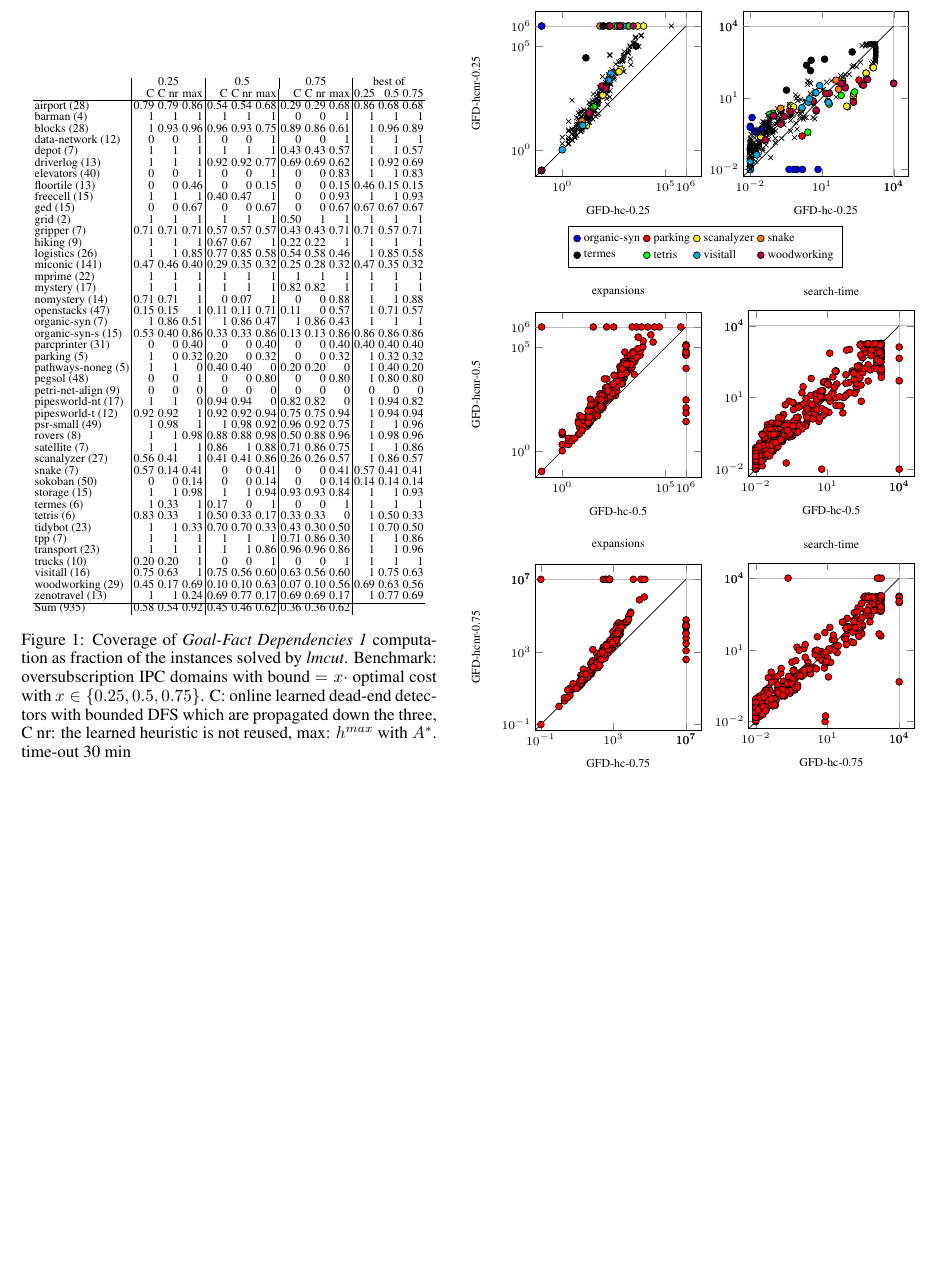
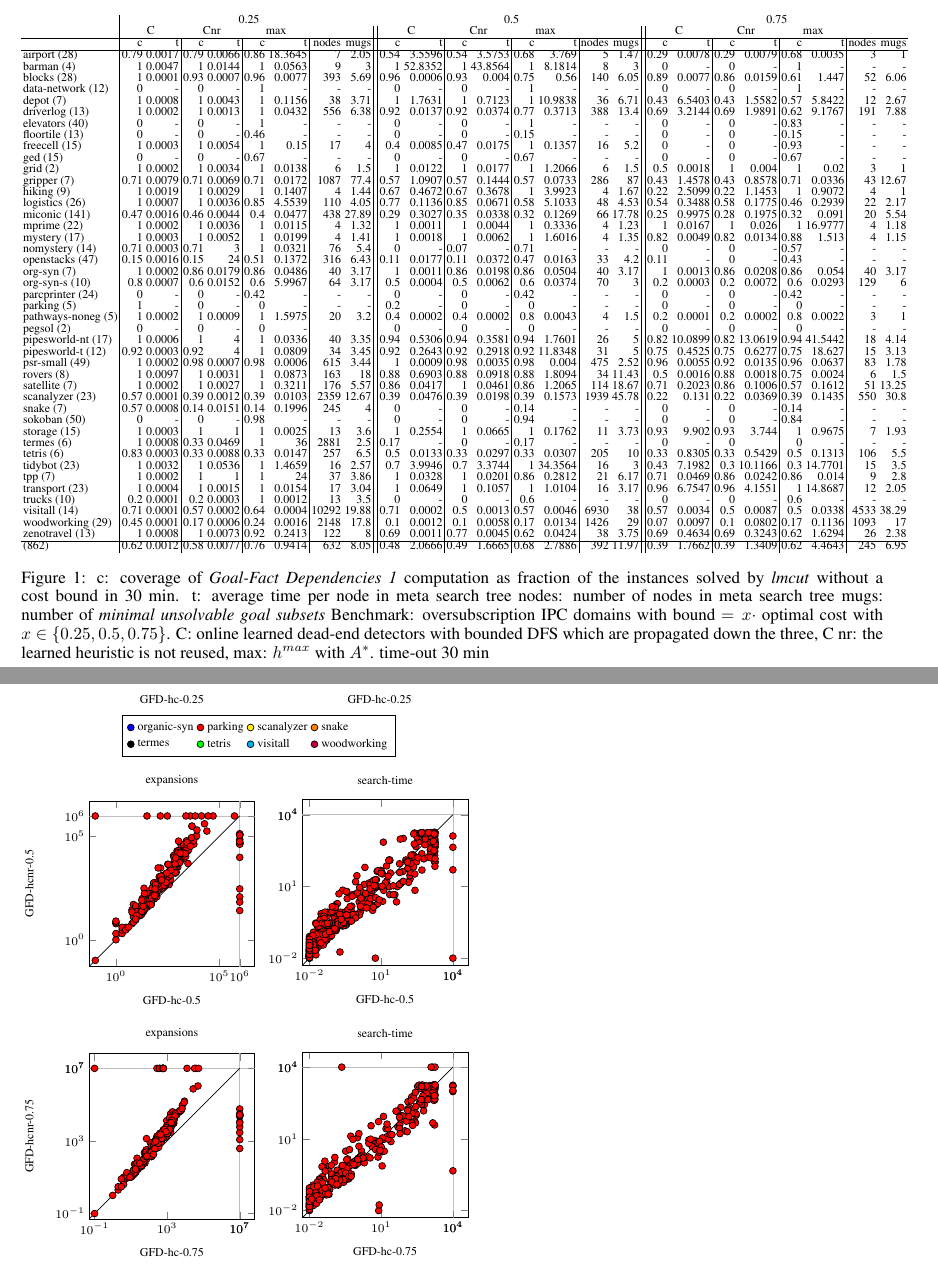
Before and after one commit to KCL-Planning/XPP, a LaTeX paper (papers/IJCAI19/main.tex, which reads papers/IJCAI19/experiments.tex, papers/IJCAI19/tables/coverage_IPC.tex): part of page 6 of 7 before the commit and two parts of pages 6 and 7 of 8 after it, the two joined at a grey line, cut at the place of the change, the shorter picture padded with empty space. Compiled offline with pdfLaTeX.

Commit message:
preliminary results IPC domains

```diff
--- a/papers/IJCAI19/experiments.tex
+++ b/papers/IJCAI19/experiments.tex
@@ -27,16 +27,20 @@
 
 \setlength{\tabcolsep}{1pt}
 \renewcommand{\arraystretch}{0.8}
-\begin{figure}[ht]
+\begin{figure*}[ht]
 	\centering
 	\input{tables/coverage_IPC.tex}
-	\caption{Coverage of \emph{Goal-Fact Dependencies 1} computation as fraction of the
-		instances solved by \emph{lmcut}. Benchmark: oversubscription IPC
+	\caption{c: coverage of \emph{Goal-Fact Dependencies 1} computation as fraction of the
+		instances solved by \emph{lmcut} without a cost bound in 30 min.
+		t: average time per node in meta search tree
+		nodes: number of nodes in meta search tree
+		mugs: number of \emph{minimal unsolvable goal subsets}
+		Benchmark: oversubscription IPC
 		domains with bound $ = x \cdot $ optimal cost with $ x \in \{0.25, 0.5, 0.75\}$.
 		C: online learned dead-end detectors with bounded DFS which are propagated
 		down the three, C nr: the learned heuristic is not reused, max: $h^{max}$ with $A^*$.
 		time-out 30 min}
-\end{figure}
+\end{figure*}
 
 
 \begin{figure}[ht]
--- a/papers/IJCAI19/tables/coverage_IPC.tex
+++ b/papers/IJCAI19/tables/coverage_IPC.tex
@@ -1,50 +1,50 @@
 	\scriptsize
-	\begin{tabular}{l|rrr|rrr|rrr|rrr}
-		& \multicolumn{3}{c}{0.25} & \multicolumn{3}{|c}{0.5} & \multicolumn{3}{|c}{0.75} & \multicolumn{3}{|c}{best of}\\
-		& C & C nr & max & C & C nr & max & C & C nr & max  & 0.25 & 0.5 & 0.75 \\\hline
-		airport (28) & 0.79 & 0.79 & 0.86 & 0.54 & 0.54 & 0.68 & 0.29 & 0.29 & 0.68 & 0.86 & 0.68 & 0.68\\
-		barman (4) & 1 & 1 & 1 & 1 & 1 & 1 & 0 & 0 & 1 & 1 & 1 & 1\\
-		blocks (28) & 1 & 0.93 & 0.96 & 0.96 & 0.93 & 0.75 & 0.89 & 0.86 & 0.61 & 1 & 0.96 & 0.89\\
-		data-network (12) & 0 & 0 & 1 & 0 & 0 & 1 & 0 & 0 & 1 & 1 & 1 & 1\\
-		depot (7) & 1 & 1 & 1 & 1 & 1 & 1 & 0.43 & 0.43 & 0.57 & 1 & 1 & 0.57\\
-		driverlog (13) & 1 & 1 & 1 & 0.92 & 0.92 & 0.77 & 0.69 & 0.69 & 0.62 & 1 & 0.92 & 0.69\\
-		elevators (40) & 0 & 0 & 1 & 0 & 0 & 1 & 0 & 0 & 0.83 & 1 & 1 & 0.83\\
-		floortile (13) & 0 & 0 & 0.46 & 0 & 0 & 0.15 & 0 & 0 & 0.15 & 0.46 & 0.15 & 0.15\\
-		freecell (15) & 1 & 1 & 1 & 0.40 & 0.47 & 1 & 0 & 0 & 0.93 & 1 & 1 & 0.93\\
-		ged (15) & 0 & 0 & 0.67 & 0 & 0 & 0.67 & 0 & 0 & 0.67 & 0.67 & 0.67 & 0.67\\
-		grid (2) & 1 & 1 & 1 & 1 & 1 & 1 & 0.50 & 1 & 1 & 1 & 1 & 1\\
-		gripper (7) & 0.71 & 0.71 & 0.71 & 0.57 & 0.57 & 0.57 & 0.43 & 0.43 & 0.71 & 0.71 & 0.57 & 0.71\\
-		hiking (9) & 1 & 1 & 1 & 0.67 & 0.67 & 1 & 0.22 & 0.22 & 1 & 1 & 1 & 1\\
-		logistics (26) & 1 & 1 & 0.85 & 0.77 & 0.85 & 0.58 & 0.54 & 0.58 & 0.46 & 1 & 0.85 & 0.58\\
-		miconic (141) & 0.47 & 0.46 & 0.40 & 0.29 & 0.35 & 0.32 & 0.25 & 0.28 & 0.32 & 0.47 & 0.35 & 0.32\\
-		mprime (22) & 1 & 1 & 1 & 1 & 1 & 1 & 1 & 1 & 1 & 1 & 1 & 1\\
-		mystery (17) & 1 & 1 & 1 & 1 & 1 & 1 & 0.82 & 0.82 & 1 & 1 & 1 & 1\\
-		nomystery (14) & 0.71 & 0.71 & 1 & 0 & 0.07 & 1 & 0 & 0 & 0.88 & 1 & 1 & 0.88\\
-		openstacks (47) & 0.15 & 0.15 & 1 & 0.11 & 0.11 & 0.71 & 0.11 & 0 & 0.57 & 1 & 0.71 & 0.57\\
-		organic-syn (7) & 1 & 0.86 & 0.51 & 1 & 0.86 & 0.47 & 1 & 0.86 & 0.43 & 1 & 1 & 1\\
-		organic-syn-s (15) & 0.53 & 0.40 & 0.86 & 0.33 & 0.33 & 0.86 & 0.13 & 0.13 & 0.86 & 0.86 & 0.86 & 0.86\\
-		parcprinter (31) & 0 & 0 & 0.40 & 0 & 0 & 0.40 & 0 & 0 & 0.40 & 0.40 & 0.40 & 0.40\\
-		parking (5) & 1 & 0 & 0.32 & 0.20 & 0 & 0.32 & 0 & 0 & 0.32 & 1 & 0.32 & 0.32\\
-		pathways-noneg (5) & 1 & 1 & 0 & 0.40 & 0.40 & 0 & 0.20 & 0.20 & 0 & 1 & 0.40 & 0.20\\
-		pegsol (48) & 0 & 0 & 1 & 0 & 0 & 0.80 & 0 & 0 & 0.80 & 1 & 0.80 & 0.80\\
-		petri-net-align (9) & 0 & 0 & 0 & 0 & 0 & 0 & 0 & 0 & 0 & 0 & 0 & 0\\
-		pipesworld-nt (17) & 1 & 1 & 0 & 0.94 & 0.94 & 0 & 0.82 & 0.82 & 0 & 1 & 0.94 & 0.82\\
-		pipesworld-t (12) & 0.92 & 0.92 & 1 & 0.92 & 0.92 & 0.94 & 0.75 & 0.75 & 0.94 & 1 & 0.94 & 0.94\\
-		psr-small (49) & 1 & 0.98 & 1 & 1 & 0.98 & 0.92 & 0.96 & 0.92 & 0.75 & 1 & 1 & 0.96\\
-		rovers (8) & 1 & 1 & 0.98 & 0.88 & 0.88 & 0.98 & 0.50 & 0.88 & 0.96 & 1 & 0.98 & 0.96\\
-		satellite (7) & 1 & 1 & 1 & 0.86 & 1 & 0.88 & 0.71 & 0.86 & 0.75 & 1 & 1 & 0.86\\
-		scanalyzer (27) & 0.56 & 0.41 & 1 & 0.41 & 0.41 & 0.86 & 0.26 & 0.26 & 0.57 & 1 & 0.86 & 0.57\\
-		snake (7) & 0.57 & 0.14 & 0.41 & 0 & 0 & 0.41 & 0 & 0 & 0.41 & 0.57 & 0.41 & 0.41\\
-		sokoban (50) & 0 & 0 & 0.14 & 0 & 0 & 0.14 & 0 & 0 & 0.14 & 0.14 & 0.14 & 0.14\\
-		storage (15) & 1 & 1 & 0.98 & 1 & 1 & 0.94 & 0.93 & 0.93 & 0.84 & 1 & 1 & 0.93\\
-		termes (6) & 1 & 0.33 & 1 & 0.17 & 0 & 1 & 0 & 0 & 1 & 1 & 1 & 1\\
-		tetris (6) & 0.83 & 0.33 & 1 & 0.50 & 0.33 & 0.17 & 0.33 & 0.33 & 0 & 1 & 0.50 & 0.33\\
-		tidybot (23) & 1 & 1 & 0.33 & 0.70 & 0.70 & 0.33 & 0.43 & 0.30 & 0.50 & 1 & 0.70 & 0.50\\
-		tpp (7) & 1 & 1 & 1 & 1 & 1 & 1 & 0.71 & 0.86 & 0.30 & 1 & 1 & 0.86\\
-		transport (23) & 1 & 1 & 1 & 1 & 1 & 0.86 & 0.96 & 0.96 & 0.86 & 1 & 1 & 0.96\\
-		trucks (10) & 0.20 & 0.20 & 1 & 0 & 0 & 1 & 0 & 0 & 1 & 1 & 1 & 1\\
-		visitall (16) & 0.75 & 0.63 & 1 & 0.75 & 0.56 & 0.60 & 0.63 & 0.56 & 0.60 & 1 & 0.75 & 0.63\\
-		woodworking (29) & 0.45 & 0.17 & 0.69 & 0.10 & 0.10 & 0.63 & 0.07 & 0.10 & 0.56 & 0.69 & 0.63 & 0.56\\
-		zenotravel (13) & 1 & 1 & 0.24 & 0.69 & 0.77 & 0.17 & 0.69 & 0.69 & 0.17 & 1 & 0.77 & 0.69\\\hline
-		Sum (935) & 0.58 & 0.54 & 0.92 & 0.45 & 0.46 & 0.62 & 0.36 & 0.36 & 0.62 &  &  & \\
+	\begin{tabular}{l|rr|rr|rr|rr||rr|rr|rr|rr||rr|rr|rr|rr}
+		& \multicolumn{8}{c}{0.25} & \multicolumn{8}{c}{0.5} & \multicolumn{8}{c}{0.75}\\
+		& \multicolumn{2}{c}{C} & \multicolumn{2}{c}{Cnr} & \multicolumn{2}{c}{max} & & & \multicolumn{2}{c}{C} & \multicolumn{2}{c}{Cnr} & \multicolumn{2}{c}{max} & & &  \multicolumn{2}{c}{C} & \multicolumn{2}{c}{Cnr} & \multicolumn{2}{c}{max} & &\\\hline
+		& c & t & c & t & c & t & nodes & mugs & c & t & c & t & c & t & nodes & mugs &  c & t & c & t & c & t & nodes & mugs\\\hline
+		airport (28) & 0.79 & 0.0017 & 0.79 & 0.0066 & 0.86 & 18.3645 & 7 & 2.05 & 0.54 & 3.5596 & 0.54 & 3.5753 & 0.68 & 3.769 & 5 & 1.47 & 0.29 & 0.0078 & 0.29 & 0.0079 & 0.68 & 0.0035 & 3 & 1\\
+		barman (4) & 1 & 0.0047 & 1 & 0.0144 & 1 & 0.0563 & 9 & 3 & 1 & 52.8352 & 1 & 43.8564 & 1 & 8.1814 & 8 & 3 & 0 & - & 0 & - & 1 & - & - & -\\
+		blocks (28) & 1 & 0.0001 & 0.93 & 0.0007 & 0.96 & 0.0077 & 393 & 5.69 & 0.96 & 0.0006 & 0.93 & 0.004 & 0.75 & 0.56 & 140 & 6.05 & 0.89 & 0.0077 & 0.86 & 0.0159 & 0.61 & 1.447 & 52 & 6.06\\
+		data-network (12) & 0 & - & 0 & - & 1 & - & - & - & 0 & - & 0 & - & 1 & - & - & - & 0 & - & 0 & - & 1 & - & - & -\\
+		depot (7) & 1 & 0.0008 & 1 & 0.0043 & 1 & 0.1156 & 38 & 3.71 & 1 & 1.7631 & 1 & 0.7123 & 1 & 10.9838 & 36 & 6.71 & 0.43 & 6.5403 & 0.43 & 1.5582 & 0.57 & 5.8422 & 12 & 2.67\\
+		driverlog (13) & 1 & 0.0002 & 1 & 0.0013 & 1 & 0.0432 & 556 & 6.38 & 0.92 & 0.0137 & 0.92 & 0.0374 & 0.77 & 0.3713 & 388 & 13.4 & 0.69 & 3.2144 & 0.69 & 1.9891 & 0.62 & 9.1767 & 191 & 7.88\\
+		elevators (40) & 0 & - & 0 & - & 1 & - & - & - & 0 & - & 0 & - & 1 & - & - & - & 0 & - & 0 & - & 0.83 & - & - & -\\
+		floortile (13) & 0 & - & 0 & - & 0.46 & - & - & - & 0 & - & 0 & - & 0.15 & - & - & - & 0 & - & 0 & - & 0.15 & - & - & -\\
+		freecell (15) & 1 & 0.0003 & 1 & 0.0054 & 1 & 0.15 & 17 & 4 & 0.4 & 0.0085 & 0.47 & 0.0175 & 1 & 0.1357 & 16 & 5.2 & 0 & - & 0 & - & 0.93 & - & - & -\\
+		ged (15) & 0 & - & 0 & - & 0.67 & - & - & - & 0 & - & 0 & - & 0.67 & - & - & - & 0 & - & 0 & - & 0.67 & - & - & -\\
+		grid (2) & 1 & 0.0002 & 1 & 0.0034 & 1 & 0.0138 & 6 & 1.5 & 1 & 0.0122 & 1 & 0.0177 & 1 & 1.2066 & 6 & 1.5 & 0.5 & 0.0018 & 1 & 0.004 & 1 & 0.02 & 3 & 1\\
+		gripper (7) & 0.71 & 0.0079 & 0.71 & 0.0069 & 0.71 & 0.0172 & 1087 & 77.4 & 0.57 & 1.0907 & 0.57 & 0.1444 & 0.57 & 0.0733 & 286 & 87 & 0.43 & 1.4578 & 0.43 & 0.8578 & 0.71 & 0.0336 & 43 & 12.67\\
+		hiking (9) & 1 & 0.0019 & 1 & 0.0029 & 1 & 0.1407 & 4 & 1.44 & 0.67 & 0.4672 & 0.67 & 0.3678 & 1 & 3.9923 & 4 & 1.67 & 0.22 & 2.5099 & 0.22 & 1.1453 & 1 & 0.9072 & 4 & 1\\
+		logistics (26) & 1 & 0.0007 & 1 & 0.0036 & 0.85 & 4.5539 & 110 & 4.05 & 0.77 & 0.1136 & 0.85 & 0.0671 & 0.58 & 5.1033 & 48 & 4.53 & 0.54 & 0.3488 & 0.58 & 0.1775 & 0.46 & 0.2939 & 22 & 2.17\\
+		miconic (141) & 0.47 & 0.0016 & 0.46 & 0.0044 & 0.4 & 0.0477 & 438 & 27.89 & 0.29 & 0.3027 & 0.35 & 0.0338 & 0.32 & 0.1269 & 66 & 17.78 & 0.25 & 0.9975 & 0.28 & 0.1975 & 0.32 & 0.091 & 20 & 5.54\\
+		mprime (22) & 1 & 0.0002 & 1 & 0.0036 & 1 & 0.0115 & 4 & 1.32 & 1 & 0.0011 & 1 & 0.0044 & 1 & 0.3336 & 4 & 1.23 & 1 & 0.0167 & 1 & 0.026 & 1 & 16.9777 & 4 & 1.18\\
+		mystery (17) & 1 & 0.0003 & 1 & 0.0052 & 1 & 0.0199 & 4 & 1.41 & 1 & 0.0018 & 1 & 0.0062 & 1 & 1.6016 & 4 & 1.35 & 0.82 & 0.0049 & 0.82 & 0.0134 & 0.88 & 1.513 & 4 & 1.15\\
+		nomystery (14) & 0.71 & 0.0003 & 0.71 & 3 & 1 & 0.0321 & 76 & 5.4 & 0 & - & 0.07 & - & 0.71 & - & - & - & 0 & - & 0 & - & 0.57 & - & - & -\\
+		openstacks (47) & 0.15 & 0.0016 & 0.15 & 24 & 0.51 & 0.1372 & 316 & 6.43 & 0.11 & 0.0177 & 0.11 & 0.0372 & 0.47 & 0.0163 & 33 & 4.2 & 0.11 & - & 0 & - & 0.43 & - & - & -\\
+		org-syn (7) & 1 & 0.0002 & 0.86 & 0.0179 & 0.86 & 0.0486 & 40 & 3.17 & 1 & 0.0011 & 0.86 & 0.0198 & 0.86 & 0.0504 & 40 & 3.17 & 1 & 0.0013 & 0.86 & 0.0208 & 0.86 & 0.054 & 40 & 3.17\\
+		org-syn-s (10) & 0.8 & 0.0007 & 0.6 & 0.0152 & 0.6 & 5.9967 & 64 & 3.17 & 0.5 & 0.0004 & 0.5 & 0.0062 & 0.6 & 0.0374 & 70 & 3 & 0.2 & 0.0003 & 0.2 & 0.0072 & 0.6 & 0.0293 & 129 & 6\\
+		parcprinter (24) & 0 & - & 0 & - & 0.42 & - & - & - & 0 & - & 0 & - & 0.42 & - & - & - & 0 & - & 0 & - & 0.42 & - & - & -\\
+		parking (5) & 1 & - & 0 & - & 0 & - & - & - & 0.2 & - & 0 & - & 0 & - & - & - & 0 & - & 0 & - & 0 & - & - & -\\
+		pathways-noneg (5) & 1 & 0.0002 & 1 & 0.0009 & 1 & 1.5975 & 20 & 3.2 & 0.4 & 0.0002 & 0.4 & 0.0002 & 0.8 & 0.0043 & 4 & 1.5 & 0.2 & 0.0001 & 0.2 & 0.0002 & 0.8 & 0.0022 & 3 & 1\\
+		pegsol (2) & 0 & - & 0 & - & 0 & - &  &  & 0 & - & 0 & - & 0 & - & - & - & 0 & - & 0 & - & 0 & - & - & -\\
+		pipesworld-nt (17) & 1 & 0.0006 & 1 & 4 & 1 & 0.0336 & 40 & 3.35 & 0.94 & 0.5306 & 0.94 & 0.3581 & 0.94 & 1.7601 & 26 & 5 & 0.82 & 10.0899 & 0.82 & 13.0619 & 0.94 & 41.5442 & 18 & 4.14\\
+		pipesworld-t (12) & 0.92 & 0.0003 & 0.92 & 4 & 1 & 0.0809 & 34 & 3.45 & 0.92 & 0.2643 & 0.92 & 0.2918 & 0.92 & 11.8348 & 31 & 5 & 0.75 & 0.4525 & 0.75 & 0.6277 & 0.75 & 18.627 & 15 & 3.13\\
+		psr-small (49) & 1 & 0.0002 & 0.98 & 0.0007 & 0.98 & 0.0006 & 615 & 3.44 & 1 & 0.0009 & 0.98 & 0.0035 & 0.98 & 0.004 & 475 & 2.52 & 0.96 & 0.0055 & 0.92 & 0.0135 & 0.96 & 0.0637 & 83 & 1.78\\
+		rovers (8) & 1 & 0.0097 & 1 & 0.0031 & 1 & 0.0873 & 163 & 18 & 0.88 & 0.6903 & 0.88 & 0.0918 & 0.88 & 1.8094 & 34 & 11.43 & 0.5 & 0.0016 & 0.88 & 0.0018 & 0.75 & 0.0024 & 6 & 1.5\\
+		satellite (7) & 1 & 0.0002 & 1 & 0.0027 & 1 & 0.3211 & 176 & 5.57 & 0.86 & 0.0417 & 1 & 0.0461 & 0.86 & 1.2065 & 114 & 18.67 & 0.71 & 0.2023 & 0.86 & 0.1006 & 0.57 & 0.1612 & 51 & 13.25\\
+		scanalyzer (23) & 0.57 & 0.0001 & 0.39 & 0.0012 & 0.39 & 0.0103 & 2359 & 12.67 & 0.39 & 0.0476 & 0.39 & 0.0198 & 0.39 & 0.1573 & 1939 & 45.78 & 0.22 & 0.131 & 0.22 & 0.0369 & 0.39 & 0.1435 & 550 & 30.8\\
+		snake (7) & 0.57 & 0.0008 & 0.14 & 0.0151 & 0.14 & 0.1996 & 245 & 4 & 0 & - & 0 & - & 0.14 & - & - & - & 0 & - & 0 & - & 0.14 & - & - & -\\
+		sokoban (50) & 0 & - & 0 & - & 0.98 & - & - & - & 0 & - & 0 & - & 0.94 & - & - & - & 0 & - & 0 & - & 0.84 & - & - & -\\
+		storage (15) & 1 & 0.0003 & 1 & 1 & 1 & 0.0025 & 13 & 3.6 & 1 & 0.2554 & 1 & 0.0665 & 1 & 0.1762 & 11 & 3.73 & 0.93 & 9.902 & 0.93 & 3.744 & 1 & 0.9675 & 7 & 1.93\\
+		termes (6) & 1 & 0.0008 & 0.33 & 0.0469 & 1 & 36 & 2881 & 2.5 & 0.17 & - & 0 & - & 0.17 & - & - & - & 0 & - & 0 &  & 0 & - & - & -\\
+		tetris (6) & 0.83 & 0.0003 & 0.33 & 0.0088 & 0.33 & 0.0147 & 257 & 6.5 & 0.5 & 0.0133 & 0.33 & 0.0297 & 0.33 & 0.0307 & 205 & 10 & 0.33 & 0.8305 & 0.33 & 0.5429 & 0.5 & 0.1313 & 106 & 5.5\\
+		tidybot (23) & 1 & 0.0032 & 1 & 0.0536 & 1 & 1.4659 & 16 & 2.57 & 0.7 & 3.9946 & 0.7 & 3.3744 & 1 & 34.3564 & 16 & 3 & 0.43 & 7.1982 & 0.3 & 10.1166 & 0.3 & 14.7701 & 15 & 3.5\\
+		tpp (7) & 1 & 0.0002 & 1 & 1 & 1 & 24 & 37 & 3.86 & 1 & 0.0328 & 1 & 0.0201 & 0.86 & 0.2812 & 21 & 6.17 & 0.71 & 0.0469 & 0.86 & 0.0242 & 0.86 & 0.014 & 9 & 2.8\\
+		transport (23) & 1 & 0.0004 & 1 & 0.0015 & 1 & 0.0154 & 17 & 3.04 & 1 & 0.0649 & 1 & 0.1057 & 1 & 1.0104 & 16 & 3.17 & 0.96 & 6.7547 & 0.96 & 4.1551 & 1 & 14.8687 & 12 & 2.05\\
+		trucks (10) & 0.2 & 0.0001 & 0.2 & 0.0003 & 1 & 0.0012 & 13 & 3.5 & 0 & - & 0 & - & 0.6 & - & - & - & 0 & - & 0 & - & 0.6 & - & - & -\\
+		visitall (14) & 0.71 & 0.0001 & 0.57 & 0.0002 & 0.64 & 0.0004 & 10292 & 19.88 & 0.71 & 0.0002 & 0.5 & 0.0013 & 0.57 & 0.0046 & 6930 & 38 & 0.57 & 0.0034 & 0.5 & 0.0087 & 0.5 & 0.0338 & 4533 & 38.29\\
+		woodworking (29) & 0.45 & 0.0001 & 0.17 & 0.0006 & 0.24 & 0.0016 & 2148 & 17.8 & 0.1 & 0.0012 & 0.1 & 0.0058 & 0.17 & 0.0134 & 1426 & 29 & 0.07 & 0.0097 & 0.1 & 0.0802 & 0.17 & 0.1136 & 1093 & 17\\
+		zenotravel (13) & 1 & 0.0008 & 1 & 0.0073 & 0.92 & 0.2413 & 122 & 8 & 0.69 & 0.0011 & 0.77 & 0.0045 & 0.62 & 0.0424 & 38 & 3.75 & 0.69 & 0.4634 & 0.69 & 0.3243 & 0.62 & 1.6294 & 26 & 2.38\\\hline
+		(862) & 0.62 & 0.0012 & 0.58 & 0.0077 & 0.76 & 0.9414 & 632 & 8.05 & 0.48 & 2.0666 & 0.49 & 1.6665 & 0.68 & 2.7886 & 392 & 11.97 & 0.39 & 1.7662 & 0.39 & 1.3409 & 0.62 & 4.4643 & 245 & 6.95\\
 	\end{tabular}
```
